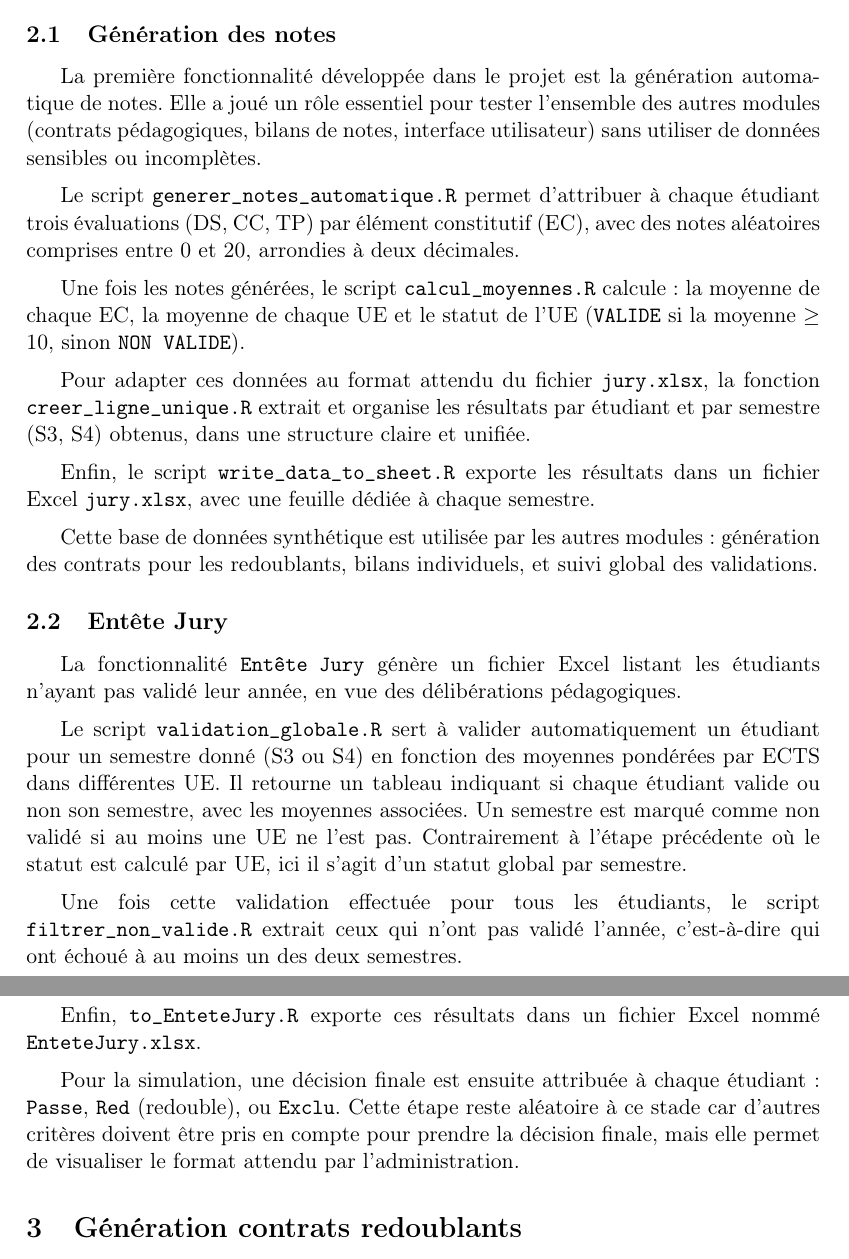
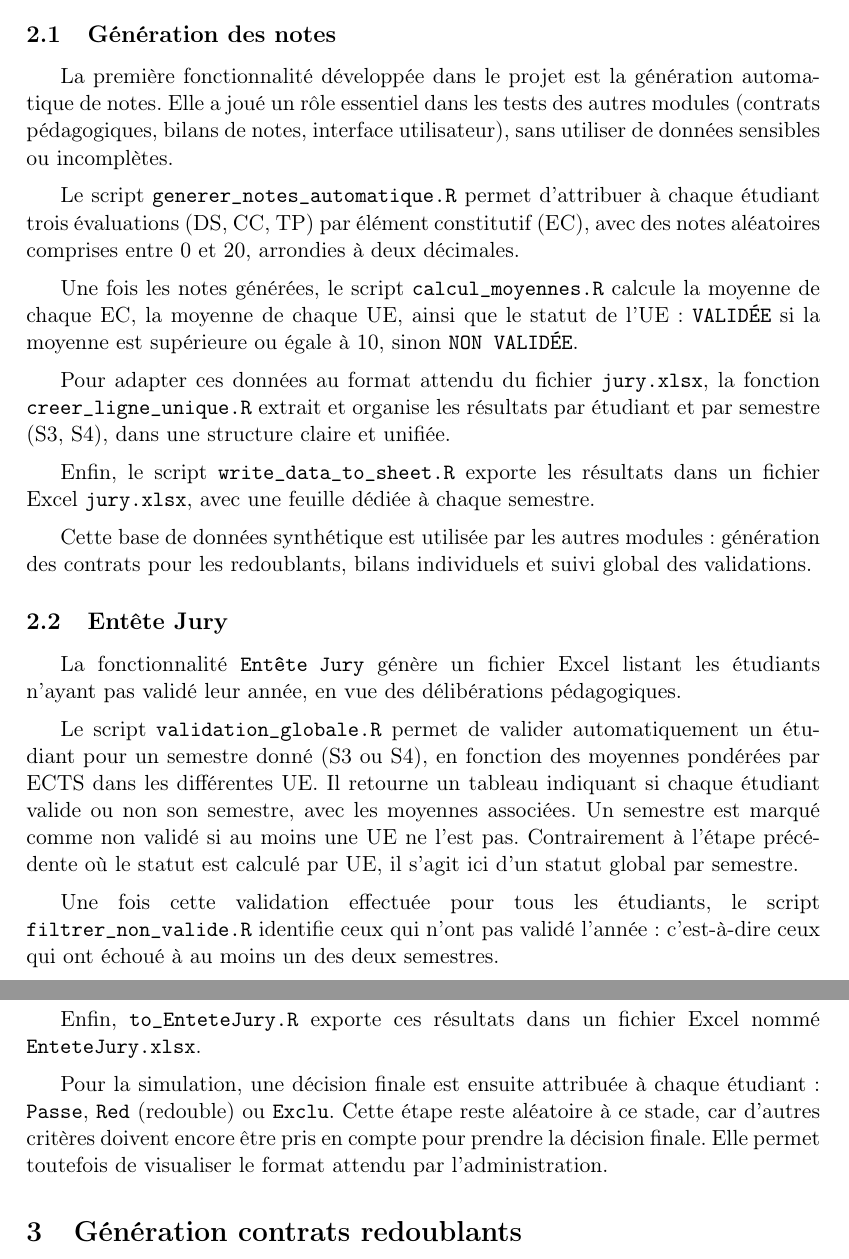
Before and after one commit to Anh-Dung-Nguyen/Contrat-Redoublement, a LaTeX paper (rapport/rapport.tex, which reads rapport/generation_notes.tex): two parts of pages 2 and 3 of 6, joined at a grey line, cut so that both start at the same text. Compiled offline with pdfLaTeX.

Commit message:
Update generation_notes.tex

```diff
--- a/rapport/generation_notes.tex
+++ b/rapport/generation_notes.tex
@@ -1,32 +1,32 @@
 \subsection{Génération des notes}
-La première fonctionnalité développée dans le projet est la génération automatique de notes. Elle a joué un rôle essentiel pour tester l’ensemble des autres modules (contrats pédagogiques, bilans de notes, interface utilisateur) sans utiliser de données sensibles ou incomplètes.
+La première fonctionnalité développée dans le projet est la génération automatique de notes. Elle a joué un rôle essentiel dans les tests des autres modules (contrats pédagogiques, bilans de notes, interface utilisateur), sans utiliser de données sensibles ou incomplètes.
 
 \vspace{0.5em}
 Le script \texttt{generer\_notes\_automatique.R} permet d’attribuer à chaque étudiant trois évaluations (DS, CC, TP) par élément constitutif (EC), avec des notes aléatoires comprises entre 0 et 20, arrondies à deux décimales.
 
 \vspace{0.5em}
-Une fois les notes générées, le script \texttt{calcul\_moyennes.R} calcule : la moyenne de chaque EC, la moyenne de chaque UE et le statut de l’UE (\texttt{VALIDE} si la moyenne $\geq$ 10, sinon \texttt{NON VALIDE}).
+Une fois les notes générées, le script \texttt{calcul\_moyennes.R} calcule la moyenne de chaque EC, la moyenne de chaque UE, ainsi que le statut de l’UE~: \texttt{VALIDÉE} si la moyenne est supérieure ou égale à 10, sinon \texttt{NON VALIDÉE}.
 
 \vspace{0.5em}
-Pour adapter ces données au format attendu du fichier \texttt{jury.xlsx}, la fonction \texttt{creer\_ligne\_unique.R} extrait et organise les résultats par étudiant et par semestre (S3, S4) obtenus, dans une structure claire et unifiée.
+Pour adapter ces données au format attendu du fichier \texttt{jury.xlsx}, la fonction \texttt{creer\_ligne\_unique.R} extrait et organise les résultats par étudiant et par semestre (S3, S4), dans une structure claire et unifiée.
 
 \vspace{0.5em}
 Enfin, le script \texttt{write\_data\_to\_sheet.R} exporte les résultats dans un fichier Excel \texttt{jury.xlsx}, avec une feuille dédiée à chaque semestre.
 
 \vspace{0.5em}
-Cette base de données synthétique est utilisée par les autres modules : génération des contrats pour les redoublants, bilans individuels, et suivi global des validations.
+Cette base de données synthétique est utilisée par les autres modules~: génération des contrats pour les redoublants, bilans individuels et suivi global des validations.
 
 \subsection{Entête Jury}
 La fonctionnalité \texttt{Entête Jury} génère un fichier Excel listant les étudiants n’ayant pas validé leur année, en vue des délibérations pédagogiques.
 
 \vspace{0.5em}
-Le script \texttt{validation\_globale.R} sert à valider automatiquement un étudiant pour un semestre donné (S3 ou S4) en fonction des moyennes pondérées par ECTS dans différentes UE. Il retourne un tableau indiquant si chaque étudiant valide ou non son semestre, avec les moyennes associées. Un semestre est marqué comme non validé si au moins une UE ne l’est pas. Contrairement à l’étape précédente où le statut est calculé par UE, ici il s’agit d’un statut global par semestre.
+Le script \texttt{validation\_globale.R} permet de valider automatiquement un étudiant pour un semestre donné (S3 ou S4), en fonction des moyennes pondérées par ECTS dans les différentes UE. Il retourne un tableau indiquant si chaque étudiant valide ou non son semestre, avec les moyennes associées. Un semestre est marqué comme non validé si au moins une UE ne l’est pas. Contrairement à l’étape précédente où le statut est calculé par UE, il s’agit ici d’un statut global par semestre.
 
 \vspace{0.5em}
-Une fois cette validation effectuée pour tous les étudiants, le script \texttt{filtrer\_non\_valide.R} extrait ceux qui n'ont pas validé l’année, c’est-à-dire qui ont échoué à au moins un des deux semestres.
+Une fois cette validation effectuée pour tous les étudiants, le script \texttt{filtrer\_non\_valide.R} identifie ceux qui n'ont pas validé l’année~: c’est-à-dire ceux qui ont échoué à au moins un des deux semestres.
 
 \vspace{0.5em}
 Enfin, \texttt{to\_EnteteJury.R} exporte ces résultats dans un fichier Excel nommé \texttt{EnteteJury.xlsx}.
 
 \vspace{0.5em}
-Pour la simulation, une décision finale est ensuite attribuée à chaque étudiant : \texttt{Passe}, \texttt{Red} (redouble), ou \texttt{Exclu}. Cette étape reste aléatoire à ce stade car d'autres critères doivent être pris en compte pour prendre la décision finale, mais elle permet de visualiser le format attendu par l’administration.
+Pour la simulation, une décision finale est ensuite attribuée à chaque étudiant~: \texttt{Passe}, \texttt{Red} (redouble) ou \texttt{Exclu}. Cette étape reste aléatoire à ce stade, car d'autres critères doivent encore être pris en compte pour prendre la décision finale. Elle permet toutefois de visualiser le format attendu par l’administration.
```
